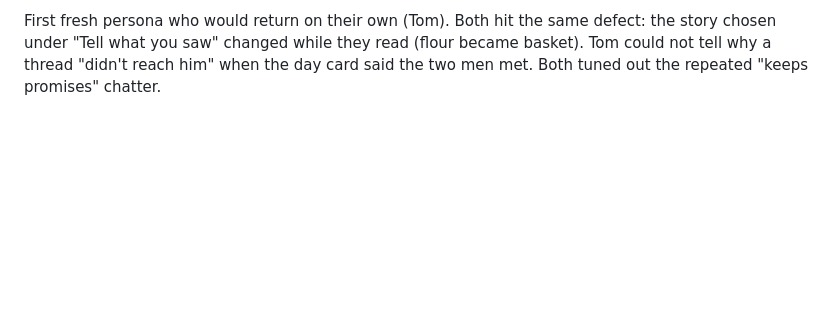
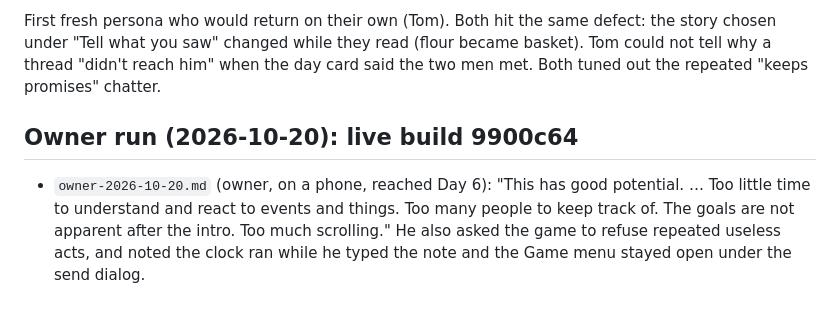
Before and after one commit to adam0white/hearsay, a Markdown page: docs/playtests/README.md, the part around the change. Rendered like a GitHub page; blank space fills up the shorter version.

Commit message:
Record the owner's 2026-10-20 playtest notes verbatim
Co-Authored-By: Claude Opus 5.5 <noreply@anthropic.com>

```diff
--- a/docs/playtests/README.md
+++ b/docs/playtests/README.md
@@ -57,3 +57,7 @@ Round 5 changes: confrontation and the Day 4 / Day 8 family steps are scenes wit
 - `2026-10-20-r5-tester-g.md` (Joanna, tired mystery player, stopped at 5:50, Day 2): "I would not open it tomorrow on my own. … A clearer reason for Cem's refusal and a new dilemma involving Elif would have made me more likely to return."
 
 First fresh persona who would return on their own (Tom). Both hit the same defect: the story chosen under "Tell what you saw" changed while they read (flour became basket). Tom could not tell why a thread "didn't reach him" when the day card said the two men met. Both tuned out the repeated "keeps promises" chatter.
+
+## Owner run (2026-10-20): live build 9900c64
+
+- `owner-2026-10-20.md` (owner, on a phone, reached Day 6): "This has good potential. … Too little time to understand and react to events and things. Too many people to keep track of. The goals are not apparent after the intro. Too much scrolling." He also asked the game to refuse repeated useless acts, and noted the clock ran while he typed the note and the Game menu stayed open under the send dialog.
```
Also changed, not shown: docs/playtests/owner-2026-10-20.md (added, +9 -0 lines).
